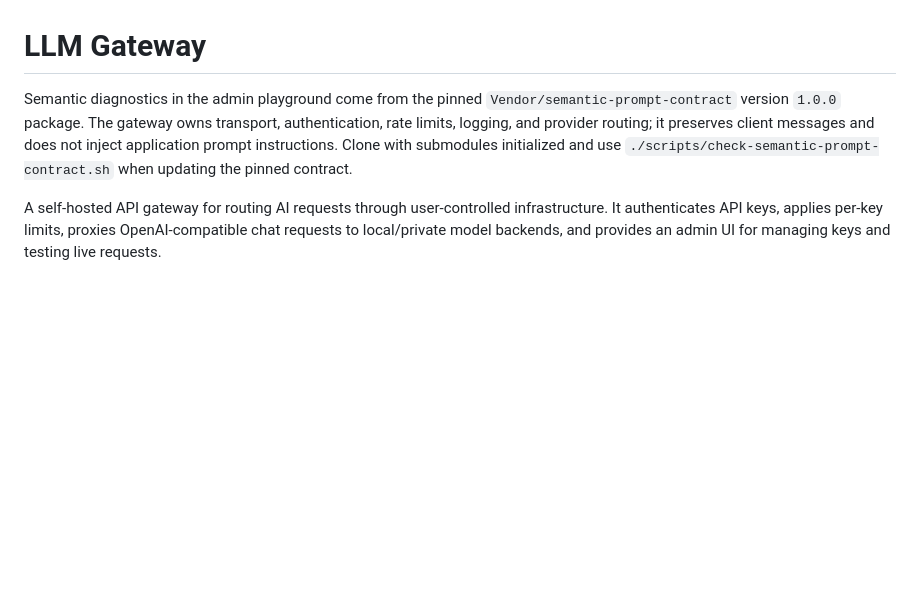
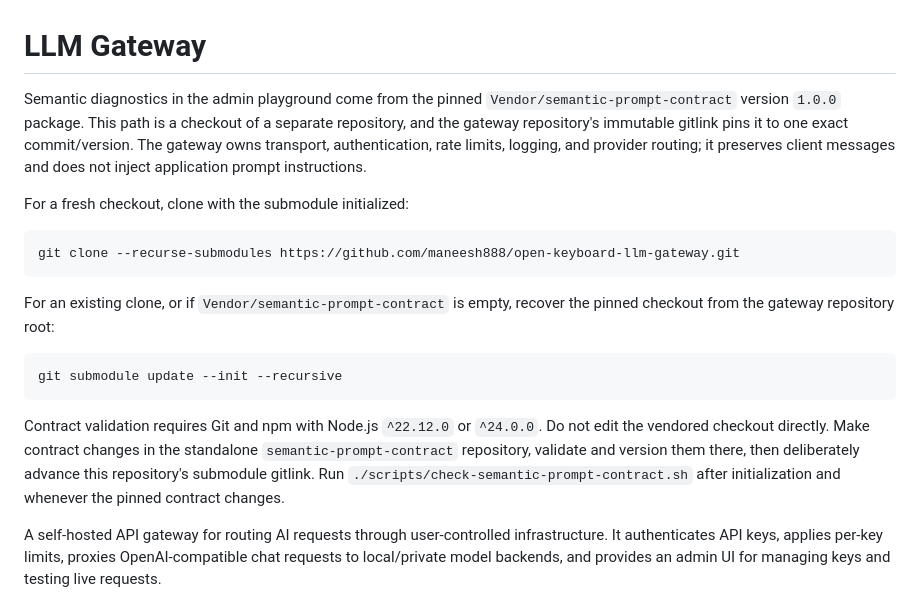
Before and after one commit to maneesh888/open-keyboard-llm-gateway, a Markdown page: README.md, the part around the change. Rendered like a GitHub page; blank space fills up the shorter version.

Commit message:
Document semantic contract submodule setup

````diff
--- a/README.md
+++ b/README.md
@@ -1,10 +1,29 @@
 # LLM Gateway
 
 Semantic diagnostics in the admin playground come from the pinned
-`Vendor/semantic-prompt-contract` version `1.0.0` package. The gateway owns transport,
-authentication, rate limits, logging, and provider routing; it preserves client messages and does
-not inject application prompt instructions. Clone with submodules initialized and use
-`./scripts/check-semantic-prompt-contract.sh` when updating the pinned contract.
+`Vendor/semantic-prompt-contract` version `1.0.0` package. This path is a checkout of a separate
+repository, and the gateway repository's immutable gitlink pins it to one exact commit/version. The
+gateway owns transport, authentication, rate limits, logging, and provider routing; it preserves
+client messages and does not inject application prompt instructions.
+
+For a fresh checkout, clone with the submodule initialized:
+
+```bash
+git clone --recurse-submodules https://github.com/maneesh888/open-keyboard-llm-gateway.git
+```
+
+For an existing clone, or if `Vendor/semantic-prompt-contract` is empty, recover the pinned checkout
+from the gateway repository root:
+
+```bash
+git submodule update --init --recursive
+```
+
+Contract validation requires Git and npm with Node.js `^22.12.0` or `^24.0.0`. Do not edit the
+vendored checkout directly. Make contract changes in the standalone `semantic-prompt-contract`
+repository, validate and version them there, then deliberately advance this repository's submodule
+gitlink. Run `./scripts/check-semantic-prompt-contract.sh` after initialization and whenever the
+pinned contract changes.
 
 A self-hosted API gateway for routing AI requests through user-controlled infrastructure. It authenticates API keys, applies per-key limits, proxies OpenAI-compatible chat requests to local/private model backends, and provides an admin UI for managing keys and testing live requests.
 
````
